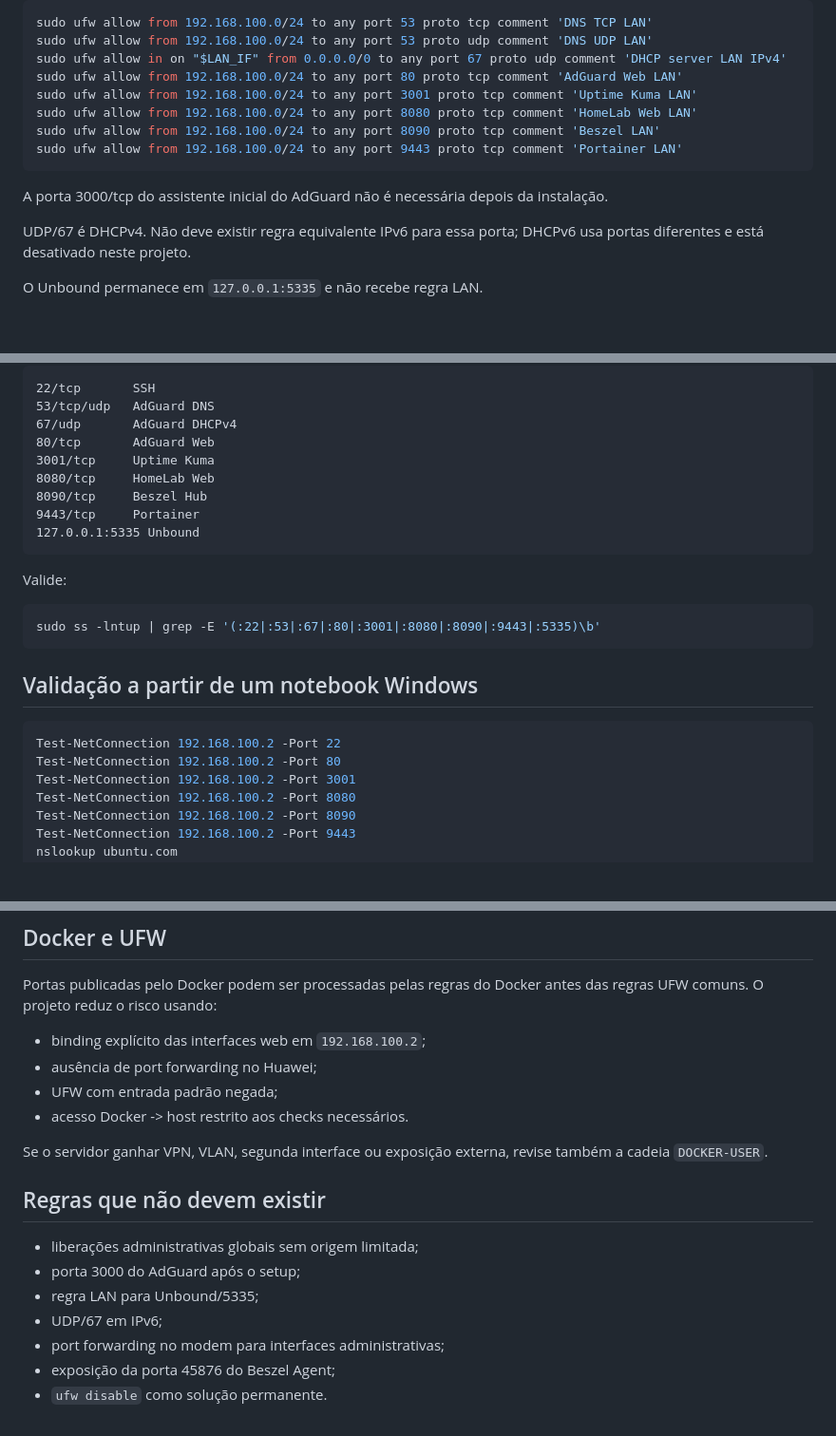
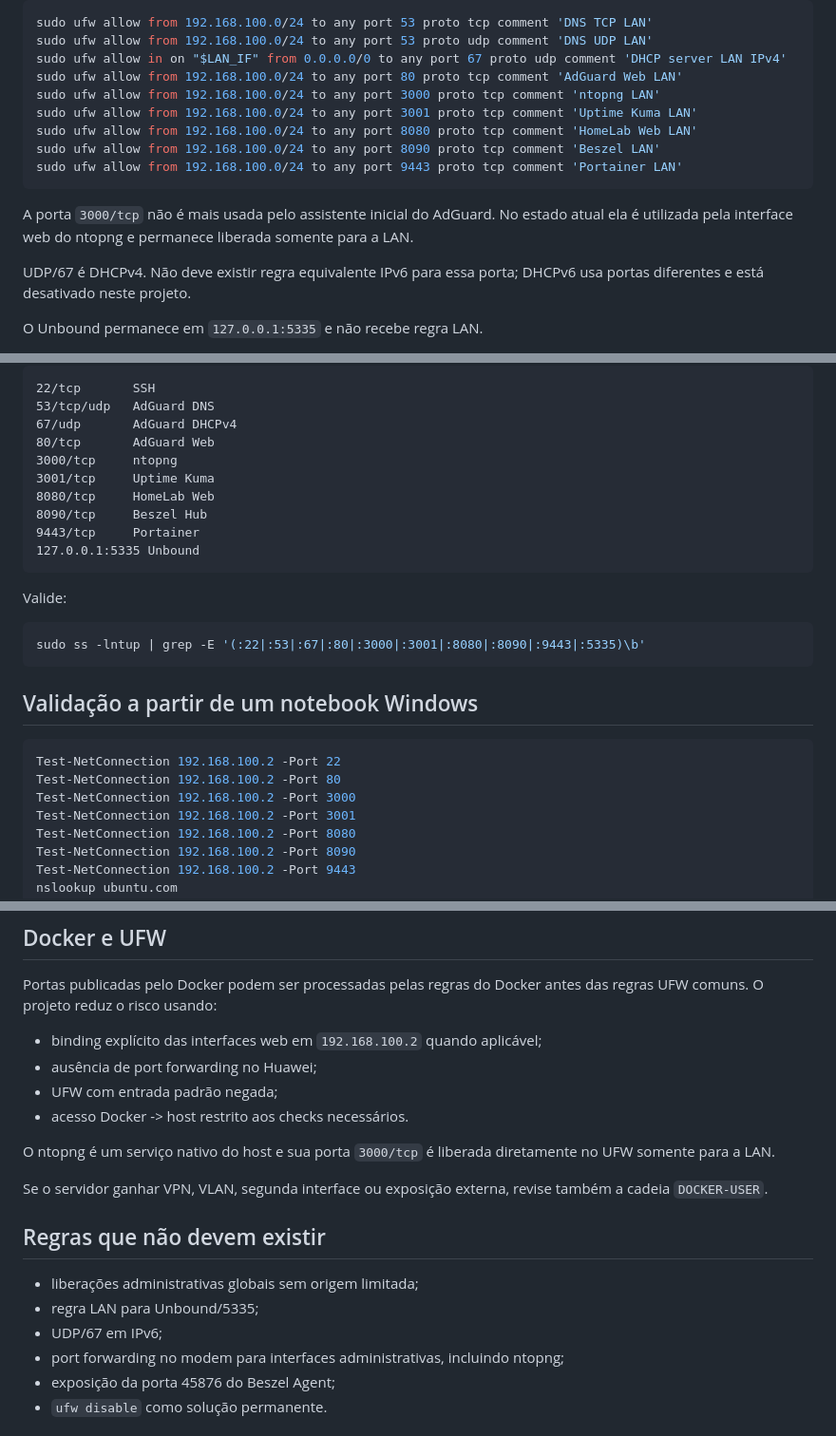
Before and after one commit to leonardodebs/homelab-infrastructure-server, a Markdown page: docs/11-UFW.md, 3 parts joined by grey strips. Shown at 95% size. Rendered like a GitHub page; blank space fills up the shorter version.

Commit message:
docs: registrar porta 3000 do ntopng no UFW

````diff
--- a/docs/11-UFW.md
+++ b/docs/11-UFW.md
@@ -38,13 +38,14 @@ sudo ufw allow from 192.168.100.0/24 to any port 53 proto tcp comment 'DNS TCP L
 sudo ufw allow from 192.168.100.0/24 to any port 53 proto udp comment 'DNS UDP LAN'
 sudo ufw allow in on "$LAN_IF" from 0.0.0.0/0 to any port 67 proto udp comment 'DHCP server LAN IPv4'
 sudo ufw allow from 192.168.100.0/24 to any port 80 proto tcp comment 'AdGuard Web LAN'
+sudo ufw allow from 192.168.100.0/24 to any port 3000 proto tcp comment 'ntopng LAN'
 sudo ufw allow from 192.168.100.0/24 to any port 3001 proto tcp comment 'Uptime Kuma LAN'
 sudo ufw allow from 192.168.100.0/24 to any port 8080 proto tcp comment 'HomeLab Web LAN'
 sudo ufw allow from 192.168.100.0/24 to any port 8090 proto tcp comment 'Beszel LAN'
 sudo ufw allow from 192.168.100.0/24 to any port 9443 proto tcp comment 'Portainer LAN'
 ```
 
-A porta 3000/tcp do assistente inicial do AdGuard não é necessária depois da instalação.
+A porta `3000/tcp` não é mais usada pelo assistente inicial do AdGuard. No estado atual ela é utilizada pela interface web do ntopng e permanece liberada somente para a LAN.
 
 UDP/67 é DHCPv4. Não deve existir regra equivalente IPv6 para essa porta; DHCPv6 usa portas diferentes e está desativado neste projeto.
 
@@ -107,6 +108,7 @@ Sockets esperados:
 53/tcp/udp   AdGuard DNS
 67/udp       AdGuard DHCPv4
 80/tcp       AdGuard Web
+3000/tcp     ntopng
 3001/tcp     Uptime Kuma
 8080/tcp     HomeLab Web
 8090/tcp     Beszel Hub
@@ -117,7 +119,7 @@ Sockets esperados:
 Valide:
 
 ```bash
-sudo ss -lntup | grep -E '(:22|:53|:67|:80|:3001|:8080|:8090|:9443|:5335)\b'
+sudo ss -lntup | grep -E '(:22|:53|:67|:80|:3000|:3001|:8080|:8090|:9443|:5335)\b'
 ```
 
 ## Validação a partir de um notebook Windows
@@ -125,6 +127,7 @@ sudo ss -lntup | grep -E '(:22|:53|:67|:80|:3001|:8080|:8090|:9443|:5335)\b'
 ```powershell
 Test-NetConnection 192.168.100.2 -Port 22
 Test-NetConnection 192.168.100.2 -Port 80
+Test-NetConnection 192.168.100.2 -Port 3000
 Test-NetConnection 192.168.100.2 -Port 3001
 Test-NetConnection 192.168.100.2 -Port 8080
 Test-NetConnection 192.168.100.2 -Port 8090
@@ -151,20 +154,21 @@ DNS         : 192.168.100.2
 
 Portas publicadas pelo Docker podem ser processadas pelas regras do Docker antes das regras UFW comuns. O projeto reduz o risco usando:
 
-- binding explícito das interfaces web em `192.168.100.2`;
+- binding explícito das interfaces web em `192.168.100.2` quando aplicável;
 - ausência de port forwarding no Huawei;
 - UFW com entrada padrão negada;
 - acesso Docker -> host restrito aos checks necessários.
+
+O ntopng é um serviço nativo do host e sua porta `3000/tcp` é liberada diretamente no UFW somente para a LAN.
 
 Se o servidor ganhar VPN, VLAN, segunda interface ou exposição externa, revise também a cadeia `DOCKER-USER`.
 
 ## Regras que não devem existir
 
 - liberações administrativas globais sem origem limitada;
-- porta 3000 do AdGuard após o setup;
 - regra LAN para Unbound/5335;
 - UDP/67 em IPv6;
-- port forwarding no modem para interfaces administrativas;
+- port forwarding no modem para interfaces administrativas, incluindo ntopng;
 - exposição da porta 45876 do Beszel Agent;
 - `ufw disable` como solução permanente.
 
````
Also changed, not shown: other parts of docs/11-UFW.md (+2 -1 lines).
